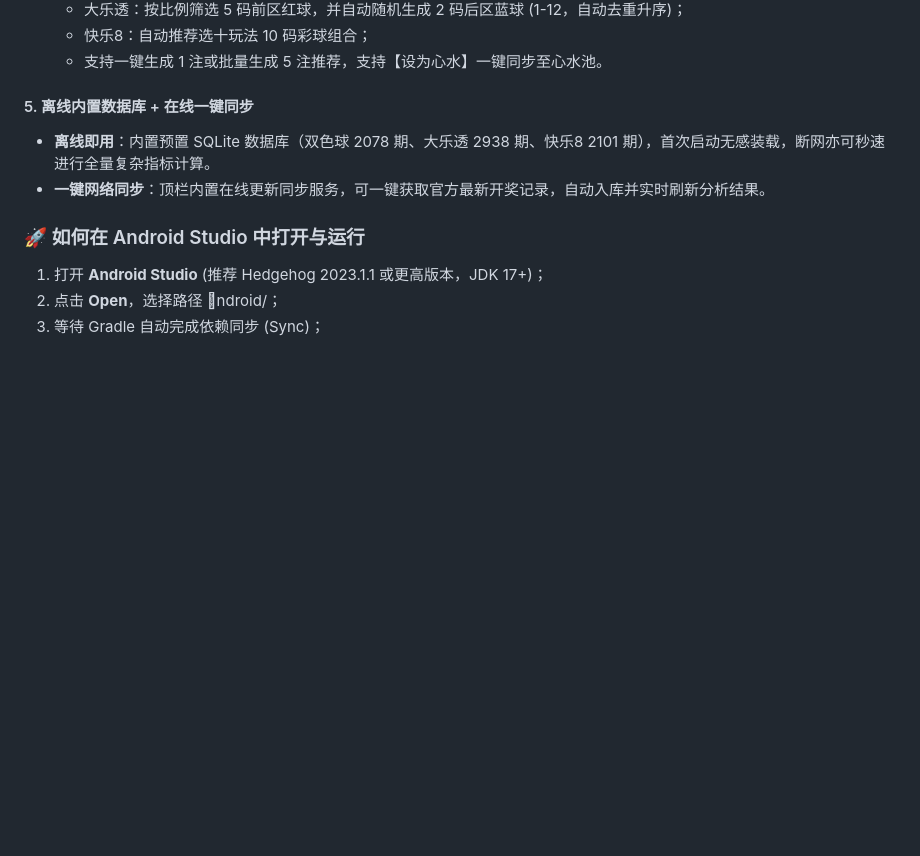
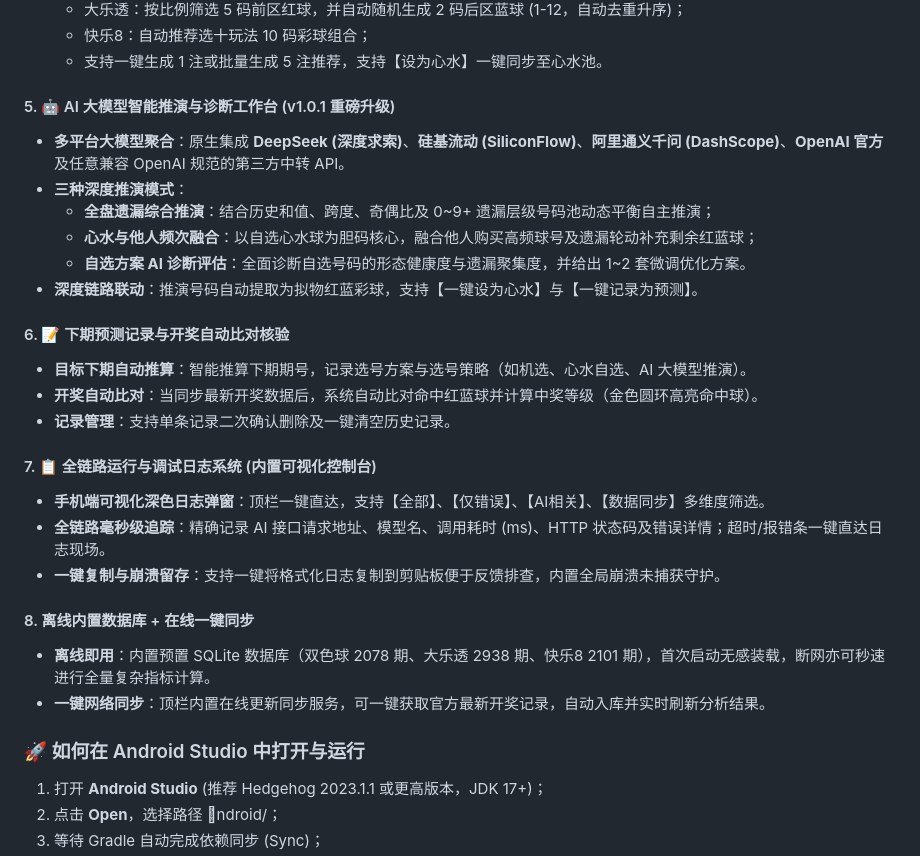
Before and after one commit to mengstudy/lottery, a Markdown page: readme.md, the part around the change. Rendered like a GitHub page; blank space fills up the shorter version.

```diff
--- a/readme.md
+++ b/readme.md
@@ -44,7 +44,25 @@
   - 快乐8：自动推荐选十玩法 10 码彩球组合；
   - 支持一键生成 1 注或批量生成 5 注推荐，支持【设为心水】一键同步至心水池。
 
-#### 5. 离线内置数据库 + 在线一键同步
+#### 5. 🤖 AI 大模型智能推演与诊断工作台 (v1.0.1 重磅升级)
+- **多平台大模型聚合**：原生集成 **DeepSeek (深度求索)**、**硅基流动 (SiliconFlow)**、**阿里通义千问 (DashScope)**、**OpenAI 官方**及任意兼容 OpenAI 规范的第三方中转 API。
+- **三种深度推演模式**：
+  - **全盘遗漏综合推演**：结合历史和值、跨度、奇偶比及 0~9+ 遗漏层级号码池动态平衡自主推演；
+  - **心水与他人频次融合**：以自选心水球为胆码核心，融合他人购买高频球号及遗漏轮动补充剩余红蓝球；
+  - **自选方案 AI 诊断评估**：全面诊断自选号码的形态健康度与遗漏聚集度，并给出 1~2 套微调优化方案。
+- **深度链路联动**：推演号码自动提取为拟物红蓝彩球，支持【一键设为心水】与【一键记录为预测】。
+
+#### 6. 📝 下期预测记录与开奖自动比对核验
+- **目标下期自动推算**：智能推算下期期号，记录选号方案与选号策略（如机选、心水自选、AI 大模型推演）。
+- **开奖自动比对**：当同步最新开奖数据后，系统自动比对命中红蓝球并计算中奖等级（金色圆环高亮命中球）。
+- **记录管理**：支持单条记录二次确认删除及一键清空历史记录。
+
+#### 7. 📋 全链路运行与调试日志系统 (内置可视化控制台)
+- **手机端可视化深色日志弹窗**：顶栏一键直达，支持【全部】、【仅错误】、【AI相关】、【数据同步】多维度筛选。
+- **全链路毫秒级追踪**：精确记录 AI 接口请求地址、模型名、调用耗时 (ms)、HTTP 状态码及错误详情；超时/报错条一键直达日志现场。
+- **一键复制与崩溃留存**：支持一键将格式化日志复制到剪贴板便于反馈排查，内置全局崩溃未捕获守护。
+
+#### 8. 离线内置数据库 + 在线一键同步
 - **离线即用**：内置预置 SQLite 数据库（双色球 2078 期、大乐透 2938 期、快乐8 2101 期），首次启动无感装载，断网亦可秒速进行全量复杂指标计算。
 - **一键网络同步**：顶栏内置在线更新同步服务，可一键获取官方最新开奖记录，自动入库并实时刷新分析结果。
 
```
Also changed, not shown: RELEASE_NOTES_v1.0.1.md (added, +69 -0 lines).
